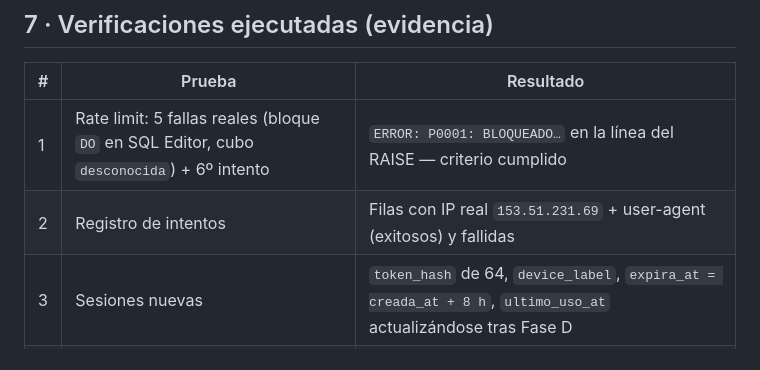
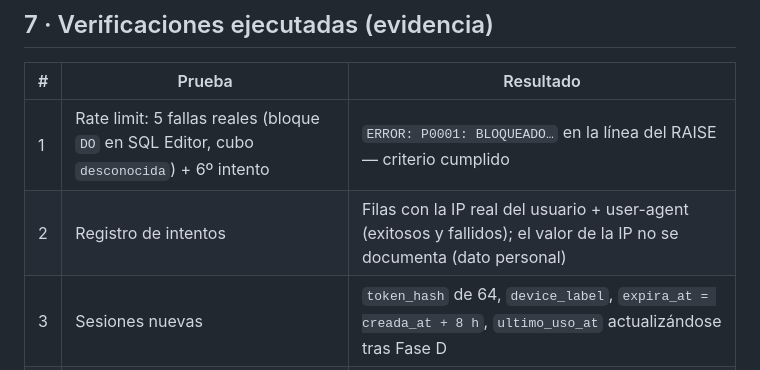
Before and after one commit to afvelis/nitroacceso, a Markdown page: docs/seguridad-sesiones.md, the part around the change. Drawn GitHub-style.

Commit message:
P0-03 · docs:
quitar IP de la evidencia (dato personal)

```diff
--- a/docs/seguridad-sesiones.md
+++ b/docs/seguridad-sesiones.md
@@ -57,7 +57,7 @@
 | # | Prueba | Resultado |
 | --- | --- | --- |
 | 1 | Rate limit: 5 fallas reales (bloque `DO` en SQL Editor, cubo `desconocida`) + 6º intento | `ERROR: P0001: BLOQUEADO…` en la línea del RAISE — criterio cumplido |
-| 2 | Registro de intentos | Filas con IP real `153.51.231.69` + user-agent (exitosos) y fallidas |
+| 2 | Registro de intentos | Filas con la IP real del usuario + user-agent (exitosos y fallidos); el valor de la IP no se documenta (dato personal) |
 | 3 | Sesiones nuevas | `token_hash` de 64, `device_label`, `expira_at = creada_at + 8 h`, `ultimo_uso_at` actualizándose tras Fase D |
 | 4 | Reescritura por lotes | Conteos 10 → 23 → 28 → 36 con guardián; 0 residuos de chequeo viejo |
 | 5 | Humo de app tras cada fase | Dashboard, estadísticas, cortesías, aliados, puerta (marcado en vivo) — "APP OK" |
```
